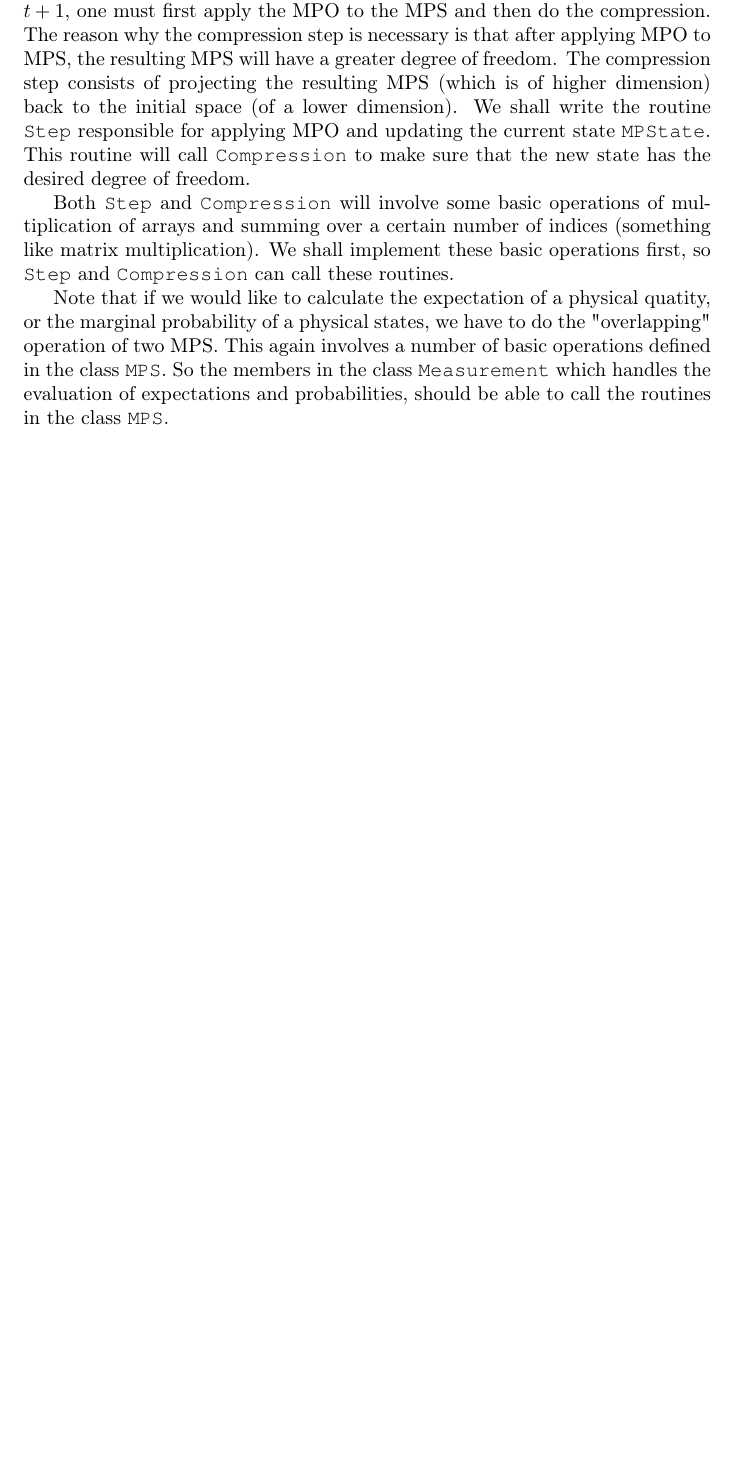
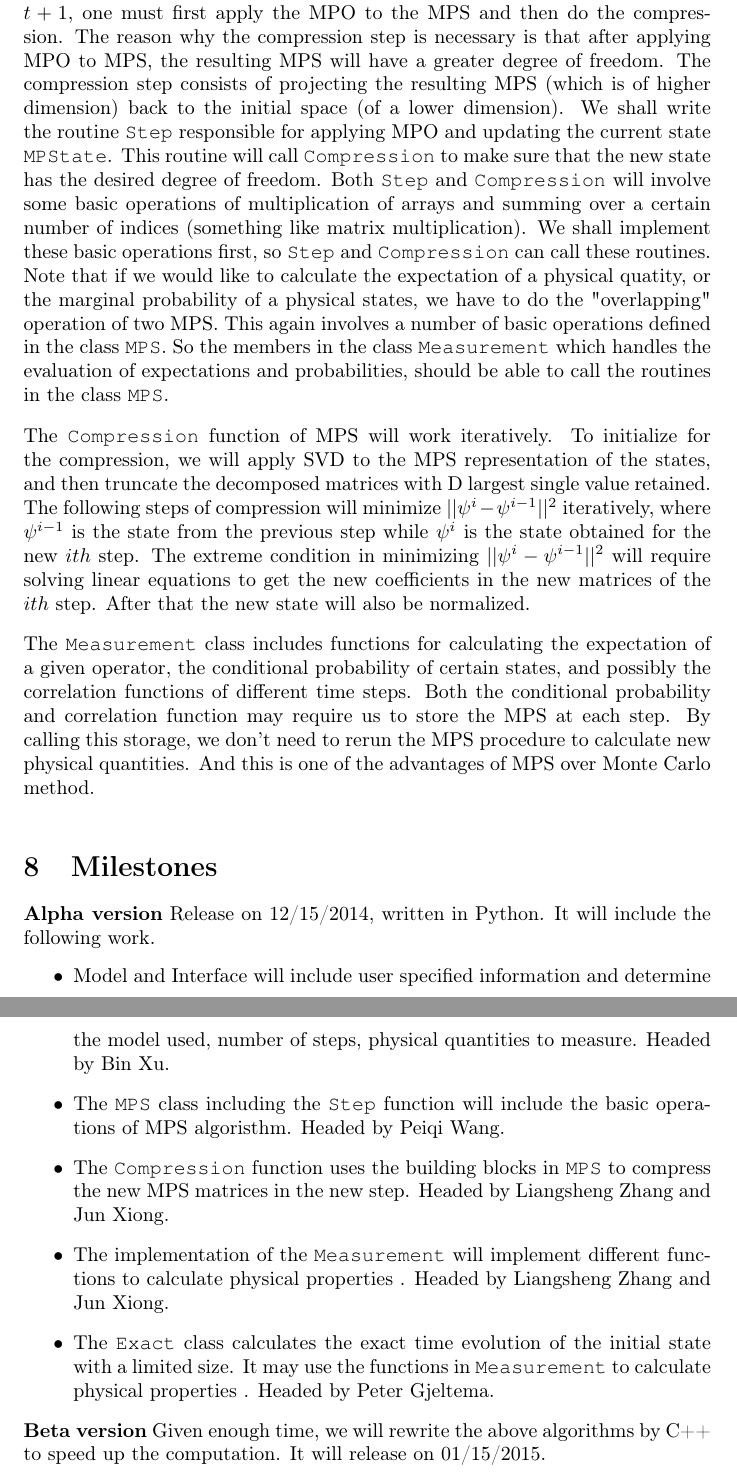
Before and after one commit to binarybin/MPS_Proba, a LaTeX document (Project_note.tex): part of page 6 of 6 before the commit and two parts of pages 6 and 7 of 7 after it, the two joined at a grey line, cut so that both start at the same text, the shorter picture padded with empty space. Compiled offline with pdfLaTeX.

Commit message:
Add some at the end

```diff
--- a/Project_note.tex
+++ b/Project_note.tex
@@ -233 +183,8 @@ Parallel to the class \texttt{Exact}, we construct a class named \texttt{MPS} to
+\noindent\textbf{Methods} As is shown in the flow chart, to update the state from time $t$ to $t+1$, one must first apply the MPO to the MPS and then do the compression. The reason why the compression step is necessary is that after applying MPO to MPS, the resulting MPS will have a greater degree of freedom. The compression step consists of projecting the resulting MPS (which is of higher dimension) back to the initial space (of a lower dimension). We shall write the routine \texttt{Step} responsible for applying MPO and updating the current state \texttt{MPState}. This routine will call \texttt{Compression} to make sure that the new state has the desired degree of freedom.
+Both \texttt{Step} and \texttt{Compression} will involve some basic operations of multiplication of arrays and summing over a certain number of indices (something like matrix multiplication). We shall implement these basic operations first, so \texttt{Step} and \texttt{Compression} can call these routines.
+Note that if we would like to calculate the expectation of a physical quatity, or the marginal probability of a physical states, we have to do the "overlapping" operation of two MPS. This again involves a number of basic operations defined in the class \texttt{MPS}. So the members in the class \texttt{Measurement} which handles the evaluation of expectations and probabilities, should be able to call the routines in the class \texttt{MPS}.
+\\[3mm]
+The \texttt{Compression} function of MPS will work iteratively. To initialize for the compression, we will apply SVD to the MPS representation of the states, and then truncate the decomposed matrices with D largest single value retained. The following steps of compression will minimize $||\psi^i-\psi^{i-1} ||^{2}$ iteratively, where $\psi^{i-1}$ is the state from the previous step while $\psi^i$ is the state obtained for the new $ith$ step. The extreme condition in minimizing $||\psi^i-\psi^{i-1} ||^{2}$ will require solving linear equations to get the new coefficients in the new matrices of the $ith$ step. After that the new state will also be normalized.
+\\[3mm]
+The \texttt{Measurement} class includes functions for calculating the expectation of a given operator, the conditional probability of certain states, and possibly the correlation functions of different time steps. Both the conditional probability and correlation function may require us to store the MPS at each step. By calling this storage, we don't need to rerun the MPS procedure to calculate new physical quantities. And this is one of the advantages of MPS over Monte Carlo method.
 \vspace{3mm}
@@ -239,7 +191,11 @@ Parallel to the class \texttt{Exact}, we construct a class named \texttt{MPS} to
-\vspace{3mm}
-\noindent\textbf{Methods} As is shown in the flow chart, to update the state from time $t$ to $t+1$, one must first apply the MPO to the MPS and then do the compression. The reason why the compression step is necessary is that after applying MPO to MPS, the resulting MPS will have a greater degree of freedom. The compression step consists of projecting the resulting MPS (which is of higher dimension) back to the initial space (of a lower dimension). We shall write the routine \texttt{Step} responsible for applying MPO and updating the current state \texttt{MPState}. This routine will call \texttt{Compression} to make sure that the new state has the desired degree of freedom.
-
-Both \texttt{Step} and \texttt{Compression} will involve some basic operations of multiplication of arrays and summing over a certain number of indices (something like matrix multiplication). We shall implement these basic operations first, so \texttt{Step} and \texttt{Compression} can call these routines.
-
-Note that if we would like to calculate the expectation of a physical quatity, or the marginal probability of a physical states, we have to do the "overlapping" operation of two MPS. This again involves a number of basic operations defined in the class \texttt{MPS}. So the members in the class \texttt{Measurement} which handles the evaluation of expectations and probabilities, should be able to call the routines in the class \texttt{MPS}.
+\section{Milestones}
+\noindent\textbf{Alpha version} Release on 12/15/2014, written in Python. It will include the following work.
+\begin{itemize}
+\item  Model and Interface will include user specified information and determine the model used, number of steps, physical quantities to measure. Headed by Bin Xu.
+\item  The \texttt{MPS} class including the \texttt{Step} function will include the basic operations of MPS algoristhm. Headed by Peiqi Wang.
+\item  The \texttt{Compression} function uses the building blocks in \texttt{MPS} to compress the new MPS matrices in the new step. Headed by Liangsheng Zhang and Jun Xiong.
+\item  The implementation of the \texttt{Measurement} will implement different functions to calculate physical properties . Headed by Liangsheng Zhang and Jun Xiong.
+\item  The \texttt{Exact} class calculates the exact time evolution of the initial state with a limited size. It may use the functions in \texttt{Measurement} to calculate physical properties . Headed by Peter Gjeltema.
+\end{itemize}
+\noindent\textbf{Beta version}  Given enough time, we will rewrite the above algorithms by C++ to speed up the computation. It will release on 01/15/2015.
 \end{document}
```
Also changed, not shown: Project_note.tex (75 more changed lines).
